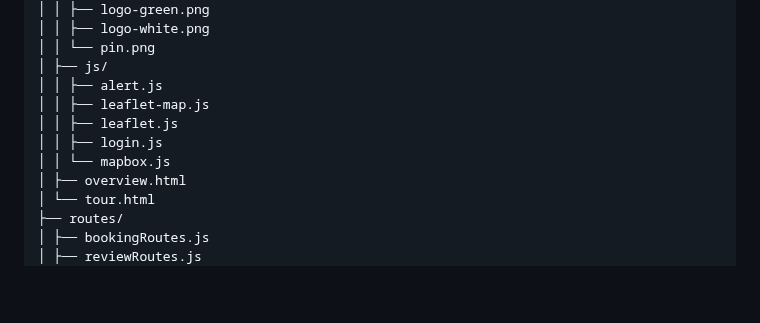
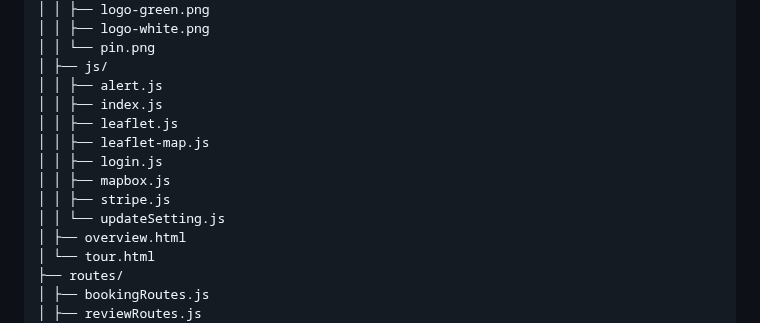
Before and after one commit to TVATDCI/natours-2025, a Markdown page: README.md, the part around the change. Drawn GitHub-style; blank space fills up the shorter version.

```diff
--- a/README.md
+++ b/README.md
@@ -235,10 +235,13 @@ project-root/
 │ │ └── pin.png
 │ ├── js/
 │ │ ├── alert.js
+│ │ ├── index.js
+│ │ ├── leaflet.js
 │ │ ├── leaflet-map.js
-│ │ ├── leaflet.js
 │ │ ├── login.js
-│ │ └── mapbox.js
+│ │ ├── mapbox.js
+│ │ ├── stripe.js
+│ │ └── updateSetting.js
 │ ├── overview.html
 │ └── tour.html
 ├── routes/
```
